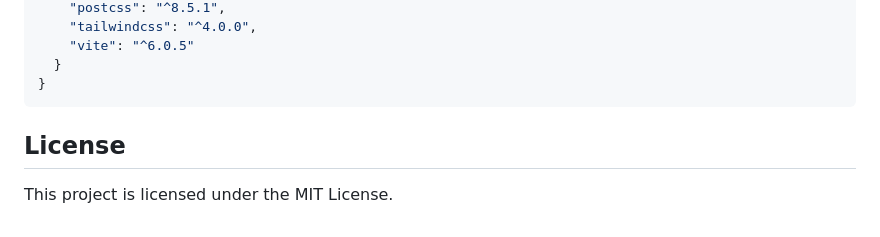
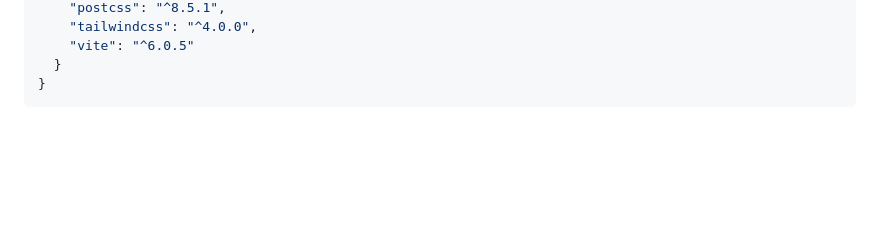
Before and after one commit to Sais-opu/EduManage, a Markdown page: README.md, the part around the change. Rendered like a GitHub page; blank space fills up the shorter version.

````diff
--- a/README.md
+++ b/README.md
@@ -96,7 +96,3 @@ npm run dev
   }
 }
 ```
-
-## License
-
-This project is licensed under the MIT License.
````
